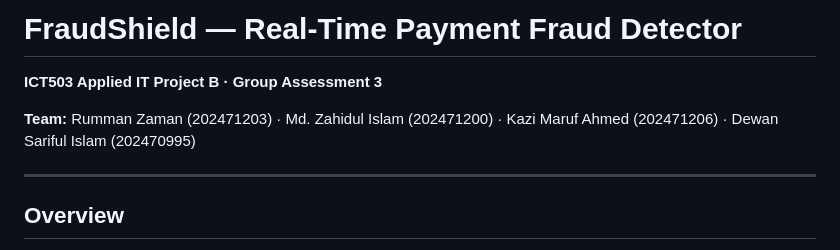
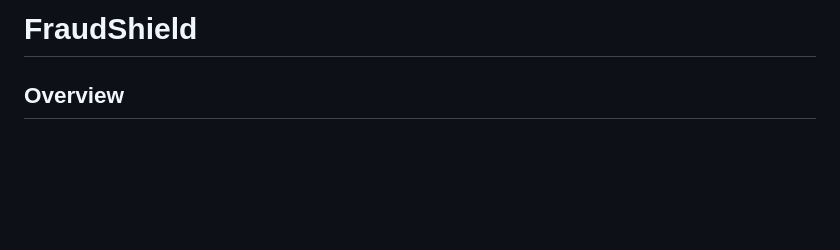
Before and after one commit to Judiciousmurich/fraud-detector, a Markdown page: README.md, the part around the change. Rendered like a GitHub page; blank space fills up the shorter version.

Commit message:
Simplify README by removing unnecessary information
Removed team member details and project context from the README.

```diff
--- a/README.md
+++ b/README.md
@@ -1,11 +1,4 @@
-# FraudShield — Real-Time Payment Fraud Detector
-
-**ICT503 Applied IT Project B · Group Assessment 3**
-
-**Team:** Rumman Zaman (202471203) · Md. Zahidul Islam (202471200) · Kazi Maruf Ahmed (202471206) · Dewan Sariful Islam (202470995)
-
----
-
+# FraudShield
 ## Overview
 
 FraudShield is a prototype fraud detection system for **Australian payment transactions**. It follows a four-step workflow:
```
